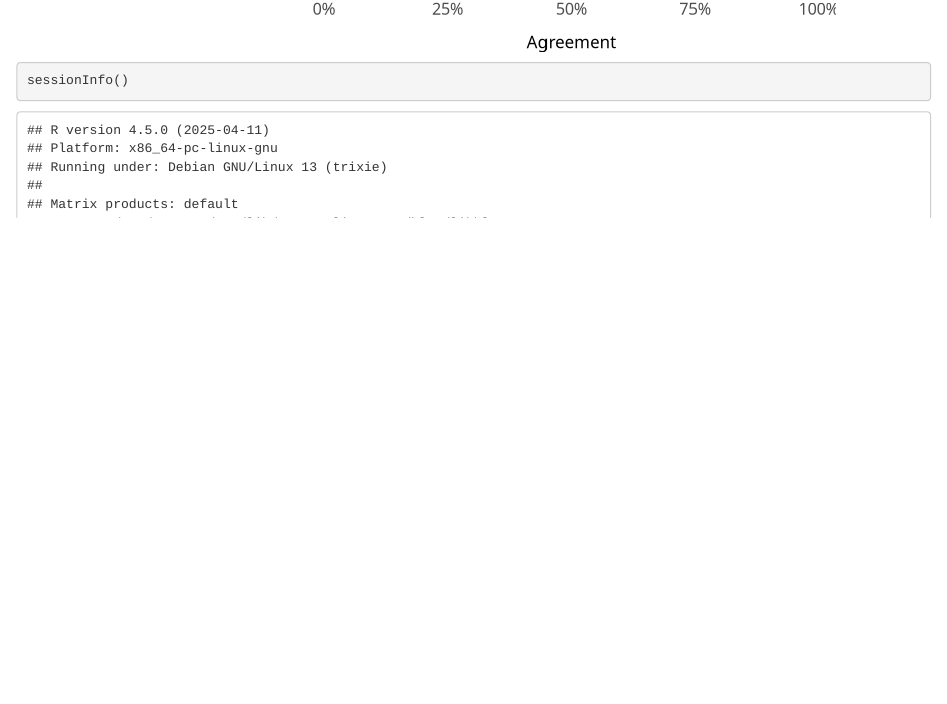
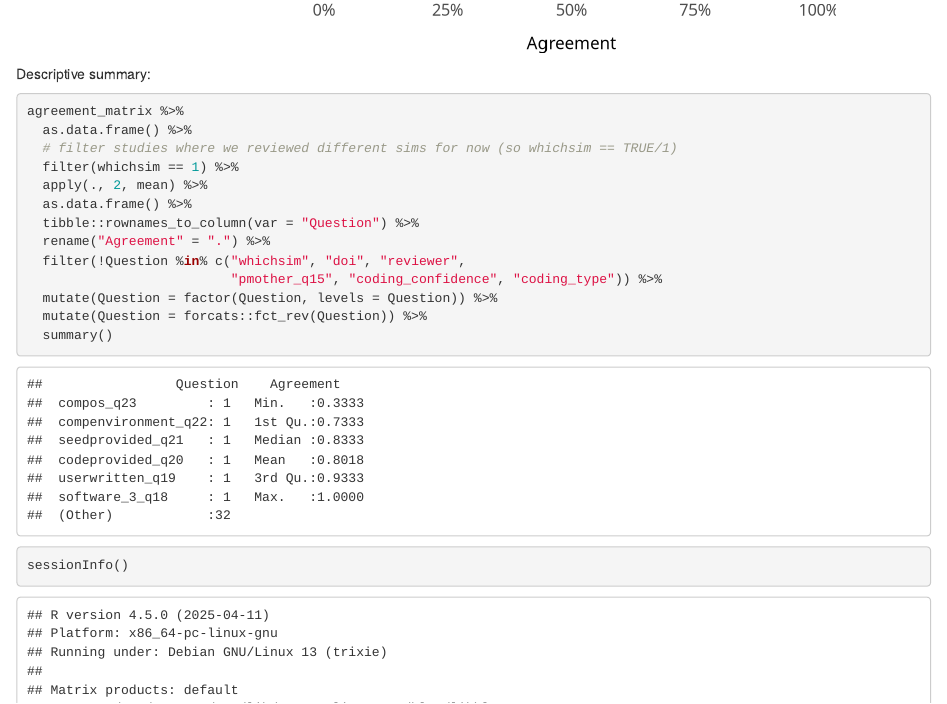
Before and after one commit to bsiepe/SimPsychReview, an R Markdown document (coding_agreement.Rmd): the page in a window 1100 px wide, from 8540 px down. Rendered offline with R 4.5, knitr and Pandoc, with nearby package versions; a web font asked for in the figures is replaced by an installed one.

Commit message:
add coding agreement descriptive summary

````diff
--- a/coding_agreement.Rmd
+++ b/coding_agreement.Rmd
@@ -141,6 +141,23 @@ agreement_matrix %>%
 ```
 
 
+Descriptive summary:
+```{r}
+agreement_matrix %>%
+  as.data.frame() %>%
+  # filter studies where we reviewed different sims for now (so whichsim == TRUE/1)
+  filter(whichsim == 1) %>%
+  apply(., 2, mean) %>%
+  as.data.frame() %>%
+  tibble::rownames_to_column(var = "Question") %>%
+  rename("Agreement" = ".") %>%
+  filter(!Question %in% c("whichsim", "doi", "reviewer",
+                          "pmother_q15", "coding_confidence", "coding_type")) %>%
+  mutate(Question = factor(Question, levels = Question)) %>%
+  mutate(Question = forcats::fct_rev(Question)) %>%
+  summary()
+```
+
 
 
 ```{r}
````
